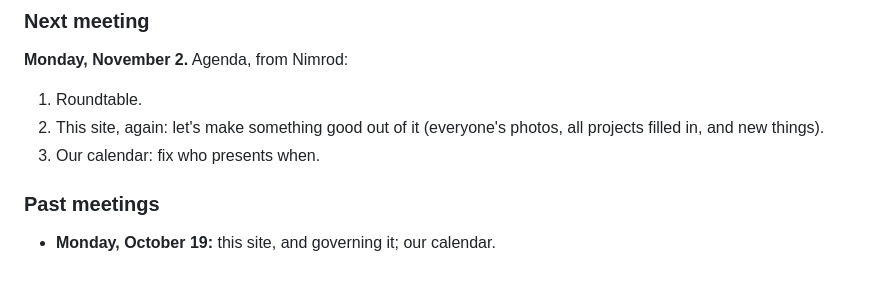
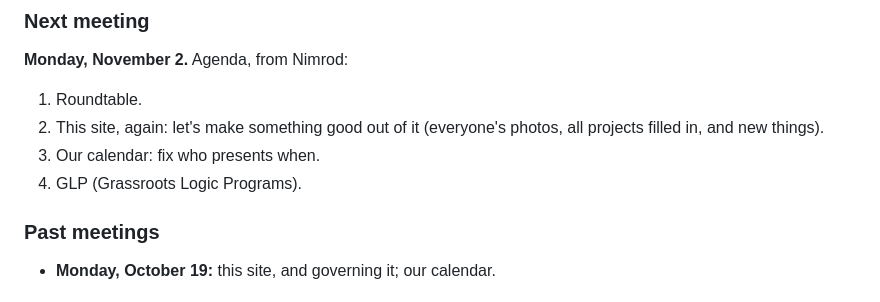
Before and after one commit to nimrodtalmon/BGULAB, a Markdown page: content/pages/lab.md, the part around the change. Rendered like a GitHub page.

Commit message:
admin: Lab: GLP on the Nov 2 agenda
Co-Authored-By: Claude Opus 5.5 <noreply@anthropic.com>
Claude-Session: https://claude.ai/code/session_01KZsDQy5zdptZxzqcpa6JJw

```diff
--- a/content/pages/lab.md
+++ b/content/pages/lab.md
@@ -129,6 +129,7 @@ Possible additions to this site. Send yours with Govern.
 2. This site, again: let's make something good out of it (everyone's
    photos, all projects filled in, and new things).
 3. Our calendar: fix who presents when.
+4. GLP (Grassroots Logic Programs).
 
 ### Past meetings
 
```
